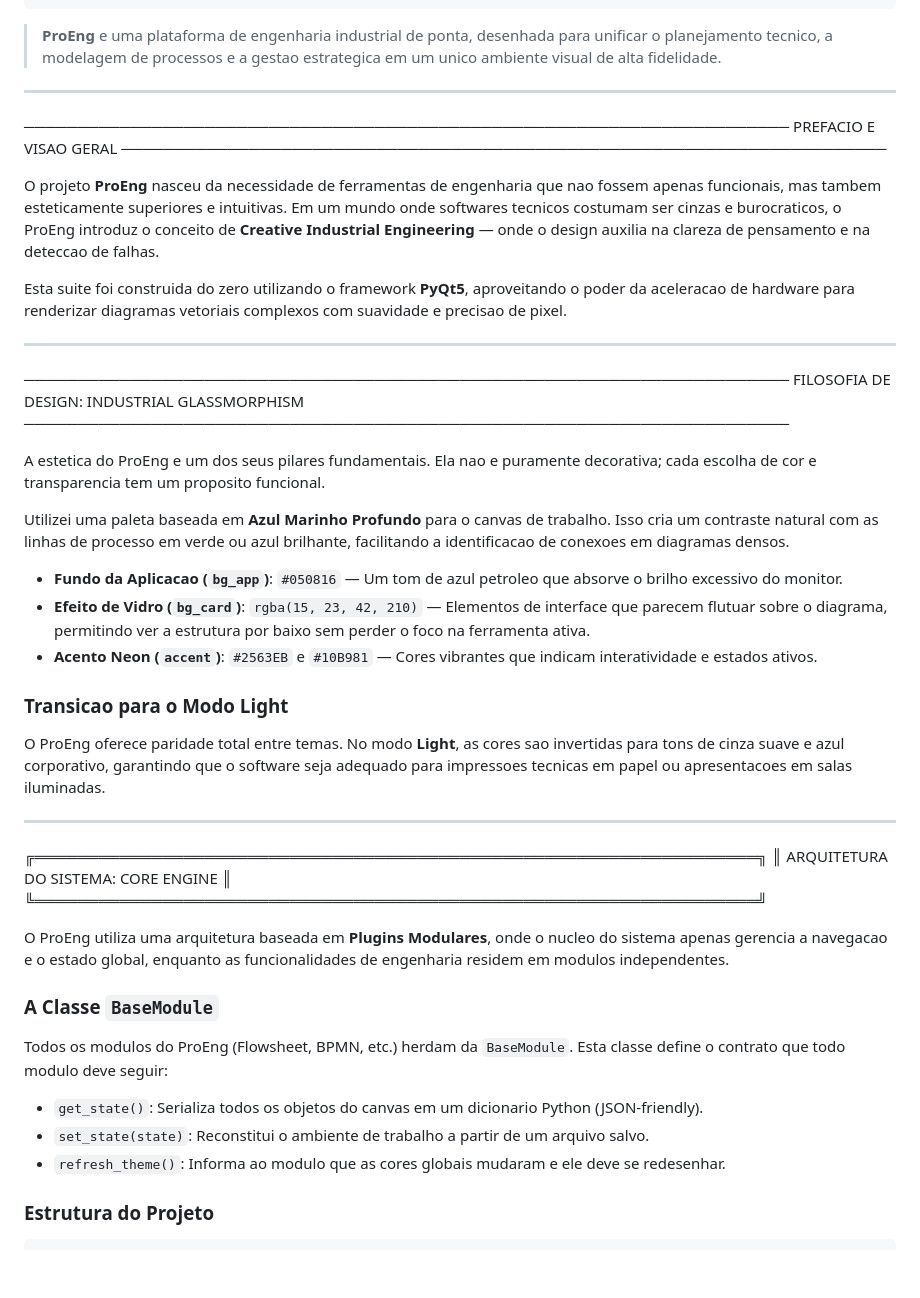
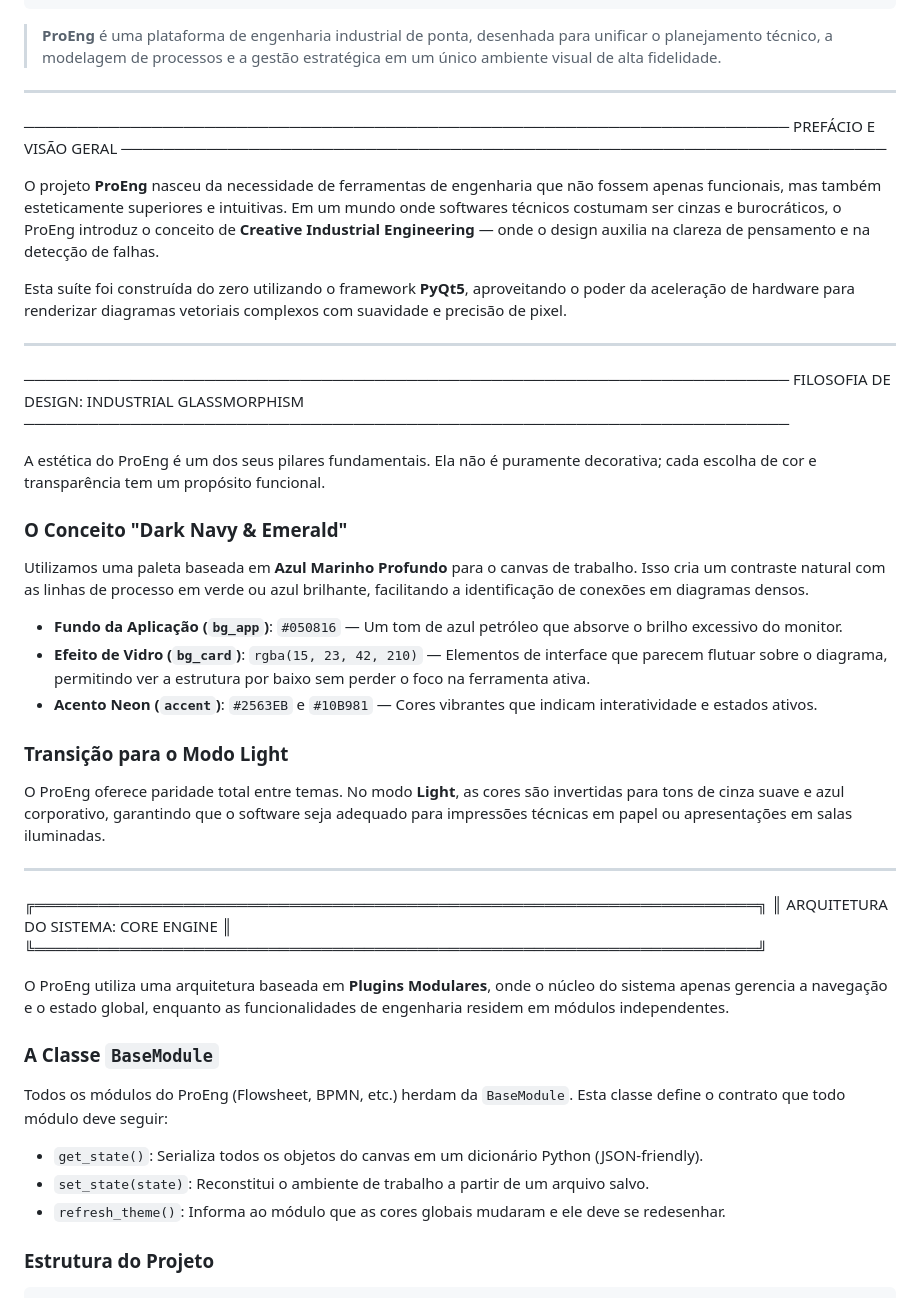
Before and after one commit to sasal0519/proeng, a Markdown page: README.md, the part around one of its changes. GitHub-like rendering; blank space fills up the shorter version.

````diff
--- a/README.md
+++ b/README.md
@@ -20,17 +20,17 @@
 ╚════════════════════════════════════════════════════════════════════╝
 ```
 
-> **ProEng** e uma plataforma de engenharia industrial de ponta, desenhada para unificar o planejamento tecnico, a modelagem de processos e a gestao estrategica em um unico ambiente visual de alta fidelidade.
+> **ProEng** é uma plataforma de engenharia industrial de ponta, desenhada para unificar o planejamento técnico, a modelagem de processos e a gestão estratégica em um único ambiente visual de alta fidelidade.
 
 ---
 
 ────────────────────────────────────────────────────────────────────────
-PREFACIO E VISAO GERAL
+PREFÁCIO E VISÃO GERAL
 ────────────────────────────────────────────────────────────────────────
 
-O projeto **ProEng** nasceu da necessidade de ferramentas de engenharia que nao fossem apenas funcionais, mas tambem esteticamente superiores e intuitivas. Em um mundo onde softwares tecnicos costumam ser cinzas e burocraticos, o ProEng introduz o conceito de **Creative Industrial Engineering** — onde o design auxilia na clareza de pensamento e na deteccao de falhas.
+O projeto **ProEng** nasceu da necessidade de ferramentas de engenharia que não fossem apenas funcionais, mas também esteticamente superiores e intuitivas. Em um mundo onde softwares técnicos costumam ser cinzas e burocráticos, o ProEng introduz o conceito de **Creative Industrial Engineering** — onde o design auxilia na clareza de pensamento e na detecção de falhas.
 
-Esta suite foi construida do zero utilizando o framework **PyQt5**, aproveitando o poder da aceleracao de hardware para renderizar diagramas vetoriais complexos com suavidade e precisao de pixel.
+Esta suíte foi construída do zero utilizando o framework **PyQt5**, aproveitando o poder da aceleração de hardware para renderizar diagramas vetoriais complexos com suavidade e precisão de pixel.
 
 ---
 
@@ -38,18 +38,19 @@ Esta suite foi construida do zero utilizando o framework **PyQt5**, aproveitando
 FILOSOFIA DE DESIGN: INDUSTRIAL GLASSMORPHISM
 ────────────────────────────────────────────────────────────────────────
 
-A estetica do ProEng e um dos seus pilares fundamentais. Ela nao e puramente decorativa; cada escolha de cor e transparencia tem um proposito funcional.
+A estética do ProEng é um dos seus pilares fundamentais. Ela não é puramente decorativa; cada escolha de cor e transparência tem um propósito funcional.
 
+### O Conceito "Dark Navy & Emerald"
 
-Utilizei uma paleta baseada em **Azul Marinho Profundo** para o canvas de trabalho. Isso cria um contraste natural com as linhas de processo em verde ou azul brilhante, facilitando a identificacao de conexoes em diagramas densos.
+Utilizamos uma paleta baseada em **Azul Marinho Profundo** para o canvas de trabalho. Isso cria um contraste natural com as linhas de processo em verde ou azul brilhante, facilitando a identificação de conexões em diagramas densos.
 
-- **Fundo da Aplicacao (`bg_app`)**: `#050816` — Um tom de azul petroleo que absorve o brilho excessivo do monitor.
+- **Fundo da Aplicação (`bg_app`)**: `#050816` — Um tom de azul petróleo que absorve o brilho excessivo do monitor.
 - **Efeito de Vidro (`bg_card`)**: `rgba(15, 23, 42, 210)` — Elementos de interface que parecem flutuar sobre o diagrama, permitindo ver a estrutura por baixo sem perder o foco na ferramenta ativa.
 - **Acento Neon (`accent`)**: `#2563EB` e `#10B981` — Cores vibrantes que indicam interatividade e estados ativos.
 
-### Transicao para o Modo Light
+### Transição para o Modo Light
 
-O ProEng oferece paridade total entre temas. No modo **Light**, as cores sao invertidas para tons de cinza suave e azul corporativo, garantindo que o software seja adequado para impressoes tecnicas em papel ou apresentacoes em salas iluminadas.
+O ProEng oferece paridade total entre temas. No modo **Light**, as cores são invertidas para tons de cinza suave e azul corporativo, garantindo que o software seja adequado para impressões técnicas em papel ou apresentações em salas iluminadas.
 
 ---
 
@@ -57,15 +58,15 @@ O ProEng oferece paridade total entre temas. No modo **Light**, as cores sao inv
 ║  ARQUITETURA DO SISTEMA: CORE ENGINE                               ║
 ╚════════════════════════════════════════════════════════════════════╝
 
-O ProEng utiliza uma arquitetura baseada em **Plugins Modulares**, onde o nucleo do sistema apenas gerencia a navegacao e o estado global, enquanto as funcionalidades de engenharia residem em modulos independentes.
+O ProEng utiliza uma arquitetura baseada em **Plugins Modulares**, onde o núcleo do sistema apenas gerencia a navegação e o estado global, enquanto as funcionalidades de engenharia residem em módulos independentes.
 
 ### A Classe `BaseModule`
 
-Todos os modulos do ProEng (Flowsheet, BPMN, etc.) herdam da `BaseModule`. Esta classe define o contrato que todo modulo deve seguir:
+Todos os módulos do ProEng (Flowsheet, BPMN, etc.) herdam da `BaseModule`. Esta classe define o contrato que todo módulo deve seguir:
 
-- `get_state()`: Serializa todos os objetos do canvas em um dicionario Python (JSON-friendly).
+- `get_state()`: Serializa todos os objetos do canvas em um dicionário Python (JSON-friendly).
 - `set_state(state)`: Reconstitui o ambiente de trabalho a partir de um arquivo salvo.
-- `refresh_theme()`: Informa ao modulo que as cores globais mudaram e ele deve se redesenhar.
+- `refresh_theme()`: Informa ao módulo que as cores globais mudaram e ele deve se redesenhar.
 
 ### Estrutura do Projeto
 
````
Also changed, not shown: other parts of README.md (+87 -87 lines).
